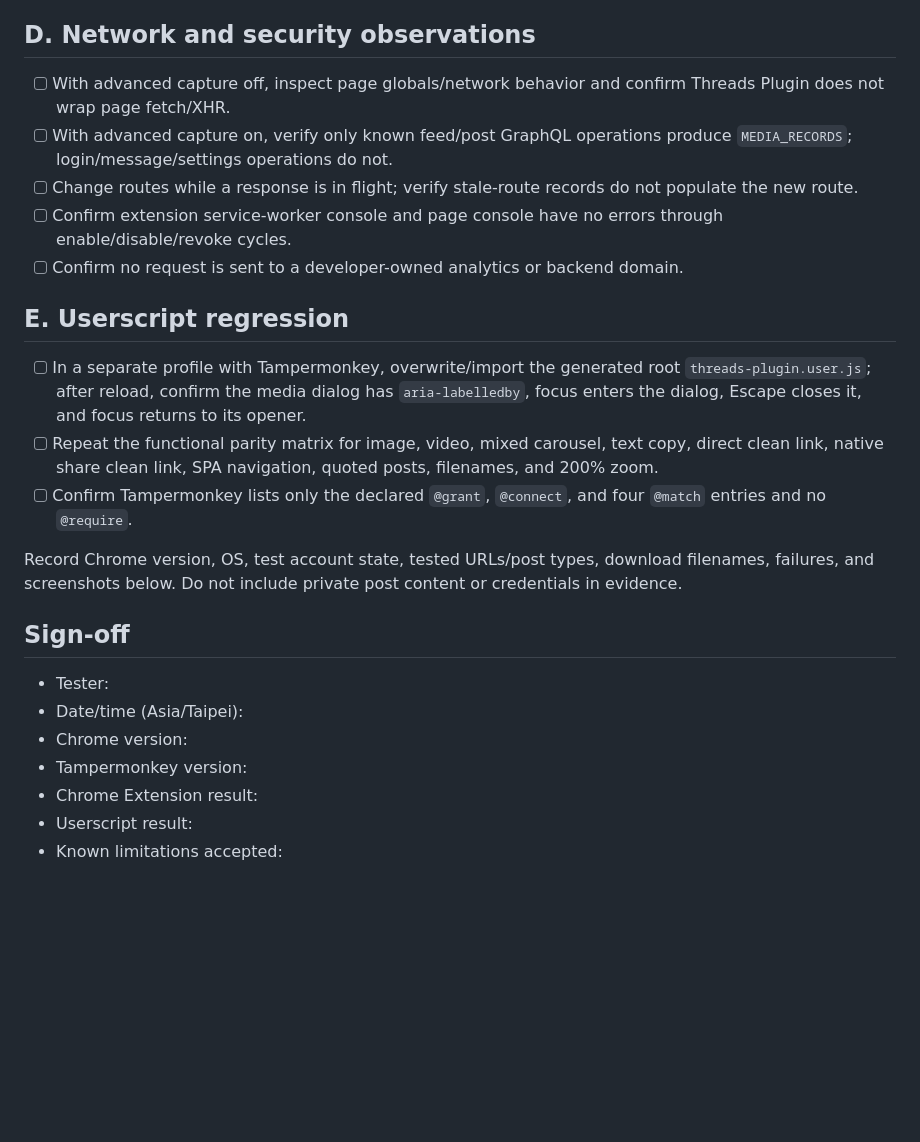
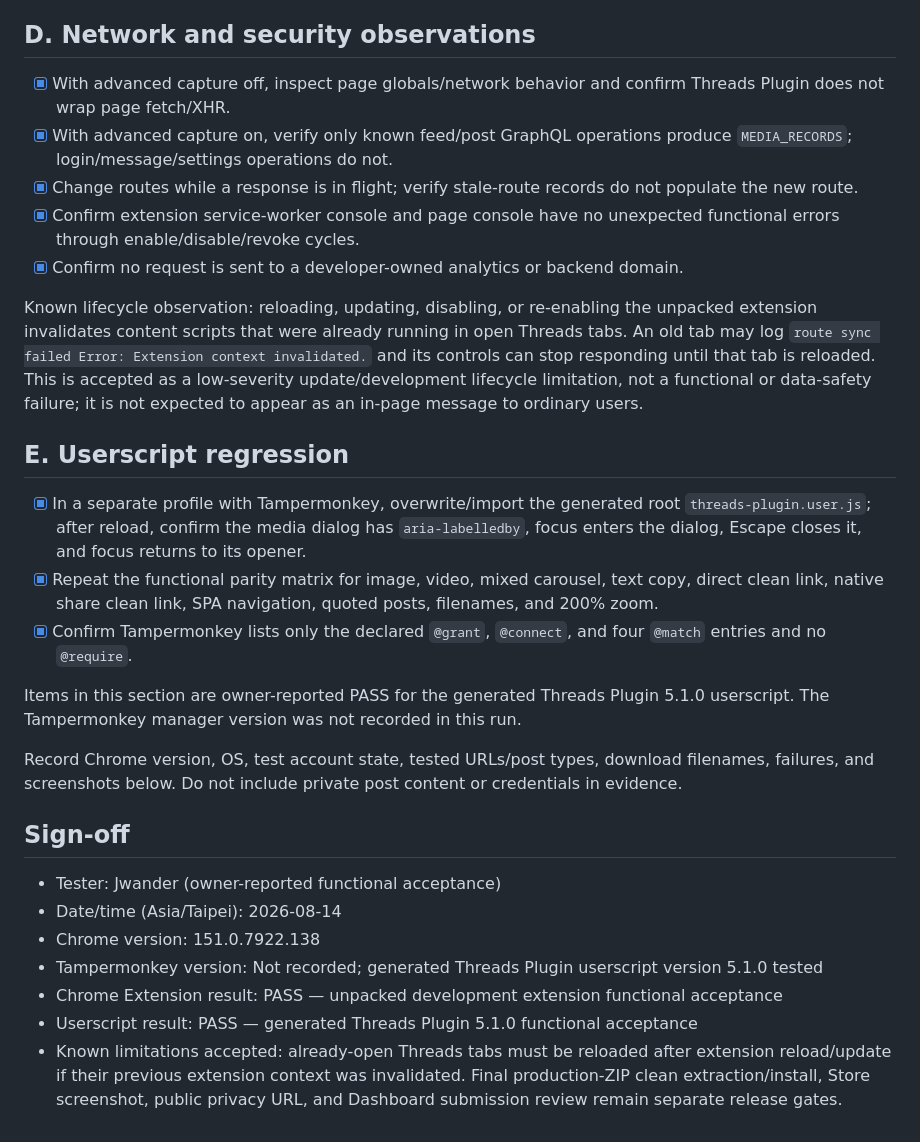
Before and after one commit to Jwander0820/threads-plugin, a Markdown page: docs/manual-test-checklist.md, the part around one of its changes. GitHub-like rendering; blank space fills up the shorter version.

```diff
--- a/docs/manual-test-checklist.md
+++ b/docs/manual-test-checklist.md
@@ -68,26 +73,30 @@ Repeat on home feed, following feed, profile, single-post detail, replies where
 
 ## D. Network and security observations
 
-- [ ] With advanced capture off, inspect page globals/network behavior and confirm Threads Plugin does not wrap page fetch/XHR.
-- [ ] With advanced capture on, verify only known feed/post GraphQL operations produce `MEDIA_RECORDS`; login/message/settings operations do not.
-- [ ] Change routes while a response is in flight; verify stale-route records do not populate the new route.
-- [ ] Confirm extension service-worker console and page console have no errors through enable/disable/revoke cycles.
-- [ ] Confirm no request is sent to a developer-owned analytics or backend domain.
+- [x] With advanced capture off, inspect page globals/network behavior and confirm Threads Plugin does not wrap page fetch/XHR.
+- [x] With advanced capture on, verify only known feed/post GraphQL operations produce `MEDIA_RECORDS`; login/message/settings operations do not.
+- [x] Change routes while a response is in flight; verify stale-route records do not populate the new route.
+- [x] Confirm extension service-worker console and page console have no unexpected functional errors through enable/disable/revoke cycles.
+- [x] Confirm no request is sent to a developer-owned analytics or backend domain.
+
+Known lifecycle observation: reloading, updating, disabling, or re-enabling the unpacked extension invalidates content scripts that were already running in open Threads tabs. An old tab may log `route sync failed Error: Extension context invalidated.` and its controls can stop responding until that tab is reloaded. This is accepted as a low-severity update/development lifecycle limitation, not a functional or data-safety failure; it is not expected to appear as an in-page message to ordinary users.
 
 ## E. Userscript regression
 
-- [ ] In a separate profile with Tampermonkey, overwrite/import the generated root `threads-plugin.user.js`; after reload, confirm the media dialog has `aria-labelledby`, focus enters the dialog, Escape closes it, and focus returns to its opener.
-- [ ] Repeat the functional parity matrix for image, video, mixed carousel, text copy, direct clean link, native share clean link, SPA navigation, quoted posts, filenames, and 200% zoom.
-- [ ] Confirm Tampermonkey lists only the declared `@grant`, `@connect`, and four `@match` entries and no `@require`.
+- [x] In a separate profile with Tampermonkey, overwrite/import the generated root `threads-plugin.user.js`; after reload, confirm the media dialog has `aria-labelledby`, focus enters the dialog, Escape closes it, and focus returns to its opener.
+- [x] Repeat the functional parity matrix for image, video, mixed carousel, text copy, direct clean link, native share clean link, SPA navigation, quoted posts, filenames, and 200% zoom.
+- [x] Confirm Tampermonkey lists only the declared `@grant`, `@connect`, and four `@match` entries and no `@require`.
+
+Items in this section are owner-reported PASS for the generated Threads Plugin 5.1.0 userscript. The Tampermonkey manager version was not recorded in this run.
 
 Record Chrome version, OS, test account state, tested URLs/post types, download filenames, failures, and screenshots below. Do not include private post content or credentials in evidence.
 
 ## Sign-off
 
-- Tester:
-- Date/time (Asia/Taipei):
-- Chrome version:
-- Tampermonkey version:
-- Chrome Extension result:
-- Userscript result:
-- Known limitations accepted:
+- Tester: Jwander (owner-reported functional acceptance)
+- Date/time (Asia/Taipei): 2026-08-14
+- Chrome version: 151.0.7922.138
+- Tampermonkey version: Not recorded; generated Threads Plugin userscript version 5.1.0 tested
+- Chrome Extension result: PASS — unpacked development extension functional acceptance
+- Userscript result: PASS — generated Threads Plugin 5.1.0 functional acceptance
+- Known limitations accepted: already-open Threads tabs must be reloaded after extension reload/update if their previous extension context was invalidated. Final production-ZIP clean extraction/install, Store screenshot, public privacy URL, and Dashboard submission review remain separate release gates.
```
Also changed, not shown: other parts of docs/manual-test-checklist.md (+24 -19 lines), docs/TEST_MATRIX.md (+24 -22 lines).
